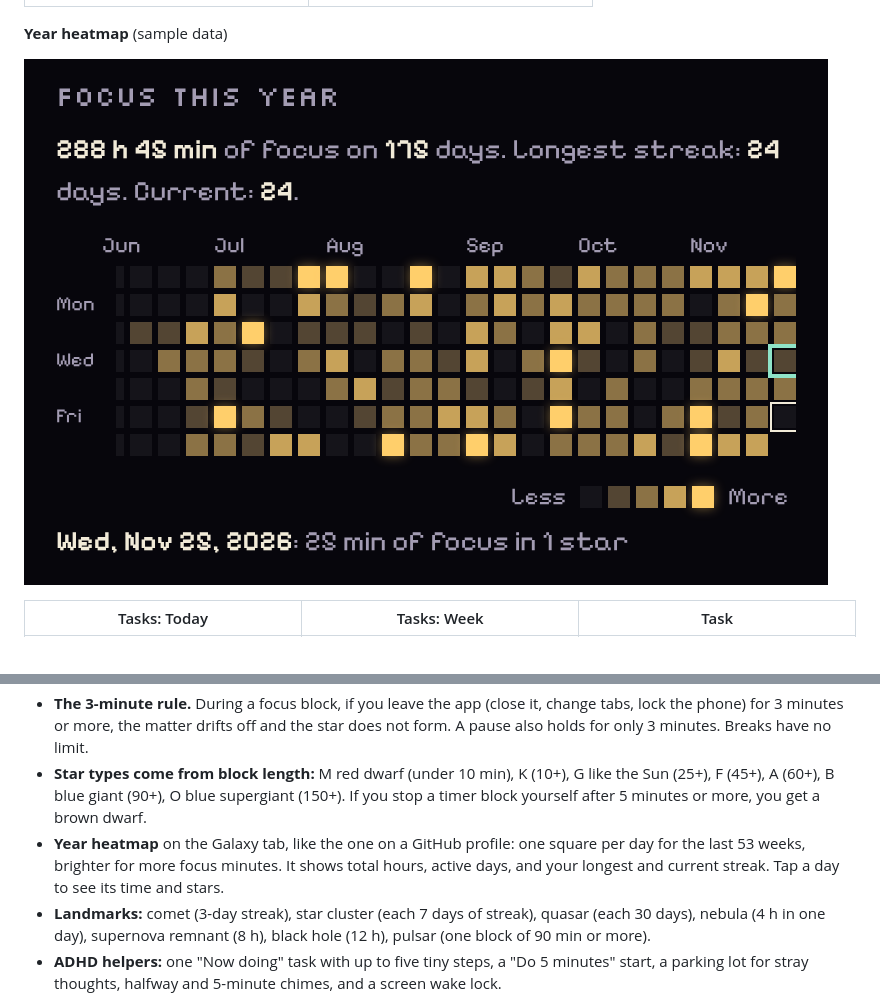
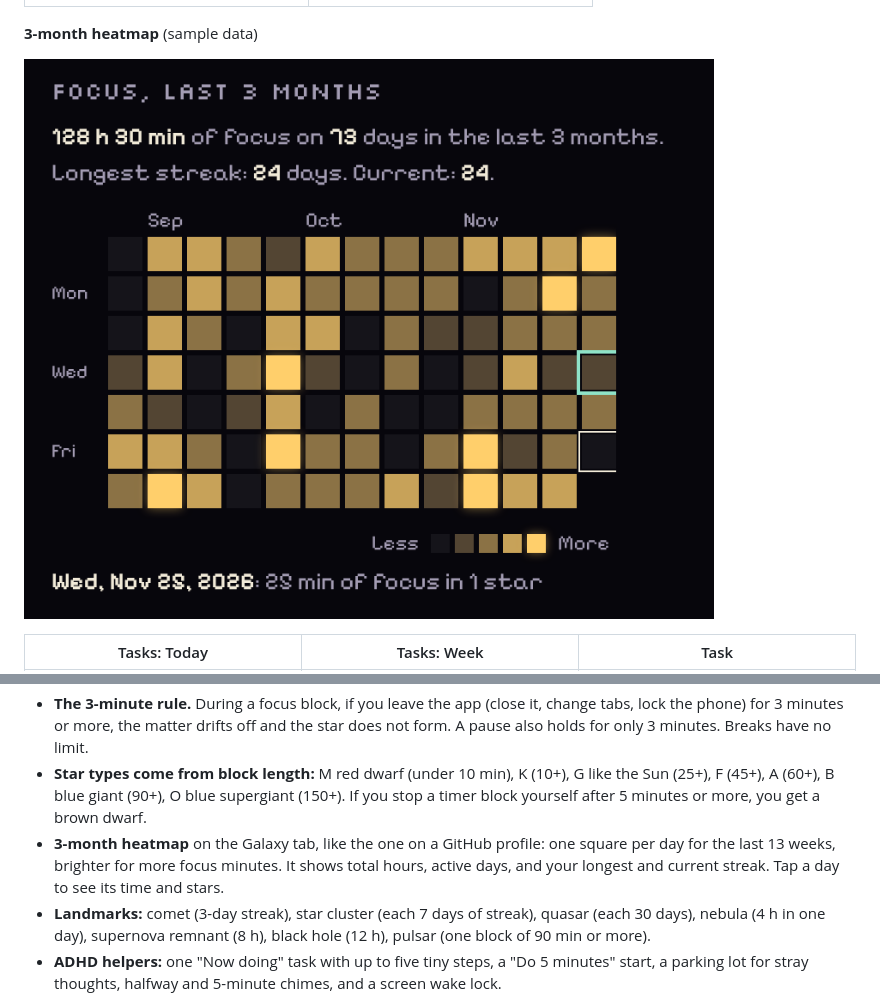
Before and after one commit to TheScholium/Kairos, a Markdown page: README.md, 2 parts joined by grey strips. GitHub-like rendering; pictures changed too: docs/phone-heatmap.png.

Commit message:
Show the last 3 months in the heatmap, with larger squares
Co-Authored-By: Claude Opus 5.5 <noreply@anthropic.com>
Claude-Session: https://claude.ai/code/session_012CRGPc8a21Kz258Mcn3Pon

```diff
--- a/README.md
+++ b/README.md
@@ -18,5 +18,5 @@ A cosmic pixel focus timer and task planner made for ADHD brains. Each focus blo
 |:---:|:---:|
 | ![Zen mode: only the star and its ring, no numbers](docs/phone-zen.png) | ![Stopwatch: counts up, star type grows with time](docs/phone-stopwatch.png) |
 
-**Year heatmap** (sample data)
+**3-month heatmap** (sample data)
 
@@ -40,7 +40,7 @@ A cosmic pixel focus timer and task planner made for ADHD brains. Each focus blo
 - **Zen mode.** After you start, tap the forge. Only the star and its ring stay on the screen. Tap again to leave.
 - **The 3-minute rule.** During a focus block, if you leave the app (close it, change tabs, lock the phone) for 3 minutes or more, the matter drifts off and the star does not form. A pause also holds for only 3 minutes. Breaks have no limit.
 - **Star types come from block length:** M red dwarf (under 10 min), K (10+), G like the Sun (25+), F (45+), A (60+), B blue giant (90+), O blue supergiant (150+). If you stop a timer block yourself after 5 minutes or more, you get a brown dwarf.
-- **Year heatmap** on the Galaxy tab, like the one on a GitHub profile: one square per day for the last 53 weeks, brighter for more focus minutes. It shows total hours, active days, and your longest and current streak. Tap a day to see its time and stars.
+- **3-month heatmap** on the Galaxy tab, like the one on a GitHub profile: one square per day for the last 13 weeks, brighter for more focus minutes. It shows total hours, active days, and your longest and current streak. Tap a day to see its time and stars.
 - **Landmarks:** comet (3-day streak), star cluster (each 7 days of streak), quasar (each 30 days), nebula (4 h in one day), supernova remnant (8 h), black hole (12 h), pulsar (one block of 90 min or more).
 - **ADHD helpers:** one "Now doing" task with up to five tiny steps, a "Do 5 minutes" start, a parking lot for stray thoughts, halfway and 5-minute chimes, and a screen wake lock.
 - **Tasks with two dates.** Each task can have a **do date** (the day, and if you want the time, you plan to work on it) and a **due date** (the deadline). The task engine is the core of [Ephemeris](https://github.com/TheScholium/ephemeris), so quick add, repeats and the Today logic work the same way.
```
Also changed, not shown: other parts of README.md (+1 -1 lines), 2 other files.
